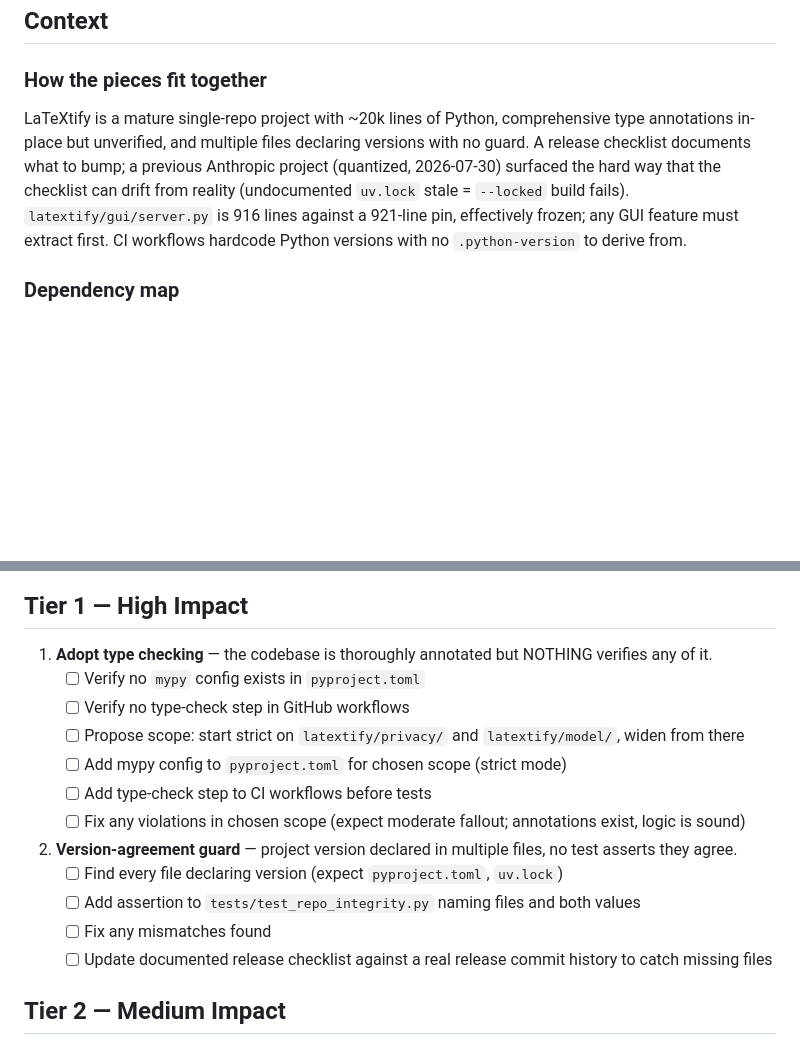
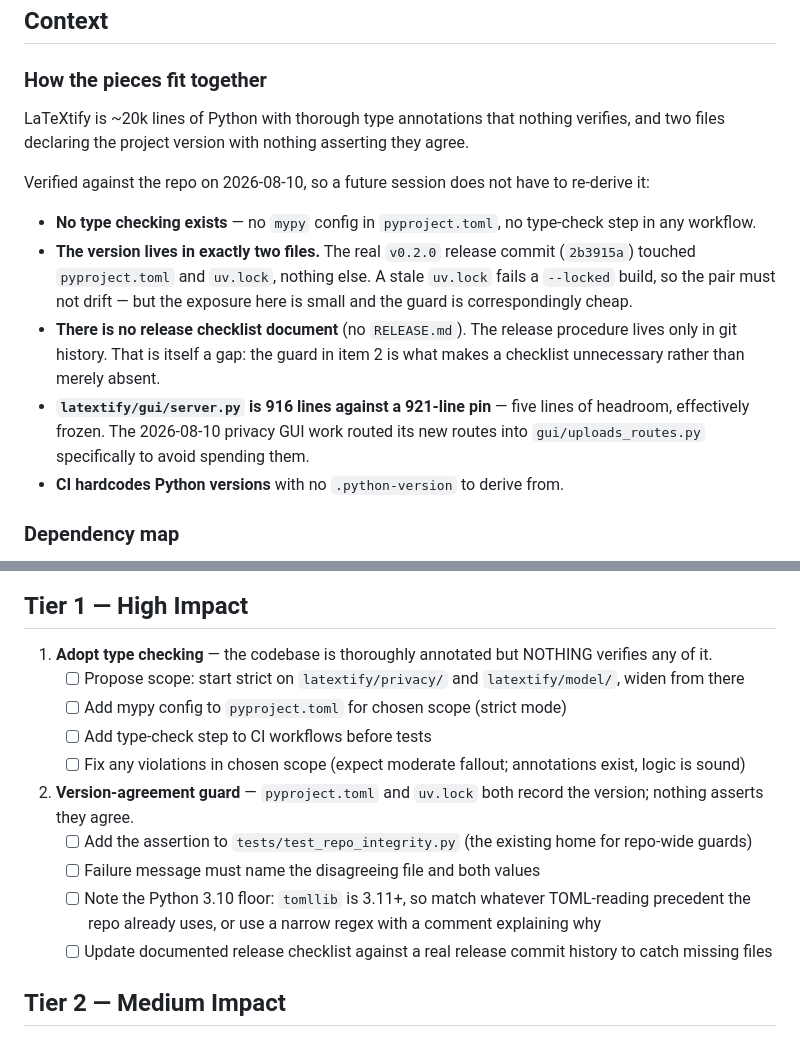
Before and after one commit to pquarterman17/LaTeXtify, a Markdown page: plans/REPO_HEALTH_PLAN.md, 2 parts joined by grey strips. GitHub-like rendering; blank space fills up the shorter version.

Commit message:
docs(plans): correct repo-health context to verified facts
The generated draft asserted a release-checklist history that belongs to a
different repository, named that unrelated private repo in a file tracked in
a public one, and implied LaTeXtify has a release checklist document. None of
that holds here.

Verified instead: there is no RELEASE.md at all, and the real v0.2.0 release
commit (2b3915a) touched exactly two files -- pyproject.toml and uv.lock. The
version guard is still worth adding, but its justification is the small,
concrete one rather than a borrowed seven-file cautionary tale.

Also dropped two sub-tasks that asked a future session to re-verify what was
already established (no mypy config, no type-check step) and recorded the
findings in Context instead.

Co-Authored-By: Claude Opus 5 <noreply@anthropic.com>

```diff
--- a/plans/REPO_HEALTH_PLAN.md
+++ b/plans/REPO_HEALTH_PLAN.md
@@ -12,7 +12,27 @@ Cross-cutting maintainability and release-safety gaps found during codebase audi
 
 ### How the pieces fit together
 
-LaTeXtify is a mature single-repo project with ~20k lines of Python, comprehensive type annotations in-place but unverified, and multiple files declaring versions with no guard. A release checklist documents what to bump; a previous Anthropic project (quantized, 2026-07-30) surfaced the hard way that the checklist can drift from reality (undocumented `uv.lock` stale = `--locked` build fails). `latextify/gui/server.py` is 916 lines against a 921-line pin, effectively frozen; any GUI feature must extract first. CI workflows hardcode Python versions with no `.python-version` to derive from.
+LaTeXtify is ~20k lines of Python with thorough type annotations that nothing
+verifies, and two files declaring the project version with nothing asserting
+they agree.
+
+Verified against the repo on 2026-08-10, so a future session does not have to
+re-derive it:
+
+- **No type checking exists** — no `mypy` config in `pyproject.toml`, no
+  type-check step in any workflow.
+- **The version lives in exactly two files.** The real `v0.2.0` release commit
+  (`2b3915a`) touched `pyproject.toml` and `uv.lock`, nothing else. A stale
+  `uv.lock` fails a `--locked` build, so the pair must not drift — but the
+  exposure here is small and the guard is correspondingly cheap.
+- **There is no release checklist document** (no `RELEASE.md`). The release
+  procedure lives only in git history. That is itself a gap: the guard in
+  item 2 is what makes a checklist unnecessary rather than merely absent.
+- **`latextify/gui/server.py` is 916 lines against a 921-line pin** — five
+  lines of headroom, effectively frozen. The 2026-08-10 privacy GUI work
+  routed its new routes into `gui/uploads_routes.py` specifically to avoid
+  spending them.
+- **CI hardcodes Python versions** with no `.python-version` to derive from.
 
 ### Dependency map
 
@@ -27,17 +47,15 @@ LaTeXtify is a mature single-repo project with ~20k lines of Python, comprehensi
 ## Tier 1 — High Impact
 
 1. **Adopt type checking** — the codebase is thoroughly annotated but NOTHING verifies any of it.
-   - [ ] Verify no `mypy` config exists in `pyproject.toml`
-   - [ ] Verify no type-check step in GitHub workflows
    - [ ] Propose scope: start strict on `latextify/privacy/` and `latextify/model/`, widen from there
    - [ ] Add mypy config to `pyproject.toml` for chosen scope (strict mode)
    - [ ] Add type-check step to CI workflows before tests
    - [ ] Fix any violations in chosen scope (expect moderate fallout; annotations exist, logic is sound)
 
-2. **Version-agreement guard** — project version declared in multiple files, no test asserts they agree.
-   - [ ] Find every file declaring version (expect `pyproject.toml`, `uv.lock`)
-   - [ ] Add assertion to `tests/test_repo_integrity.py` naming files and both values
-   - [ ] Fix any mismatches found
+2. **Version-agreement guard** — `pyproject.toml` and `uv.lock` both record the version; nothing asserts they agree.
+   - [ ] Add the assertion to `tests/test_repo_integrity.py` (the existing home for repo-wide guards)
+   - [ ] Failure message must name the disagreeing file and both values
+   - [ ] Note the Python 3.10 floor: `tomllib` is 3.11+, so match whatever TOML-reading precedent the repo already uses, or use a narrow regex with a comment explaining why
    - [ ] Update documented release checklist against a real release commit history to catch missing files
 
 ## Tier 2 — Medium Impact
```
